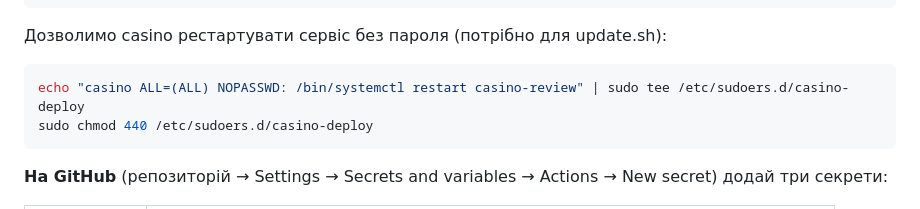
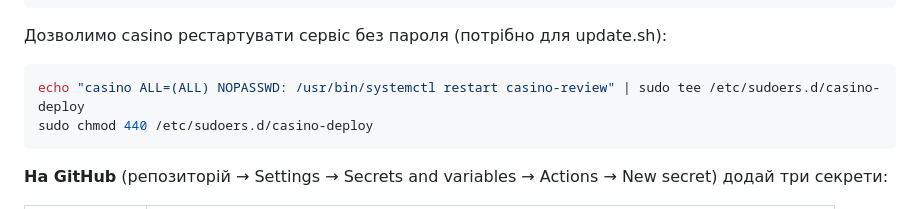
Before and after one commit to Yura05/casino_review, a Markdown page: deploy/README.md, the part around the change. Drawn GitHub-style.

Commit message:
deploy: fix sudoers systemctl path to /usr/bin for Ubuntu 20.04
Co-Authored-By: Claude Opus 4.8 <noreply@anthropic.com>

````diff
--- a/deploy/README.md
+++ b/deploy/README.md
@@ -190,7 +190,7 @@ cat ~/.ssh/gh_deploy                                  # ПРИВАТНИЙ кл
 Дозволимо casino рестартувати сервіс без пароля (потрібно для update.sh):
 
 ```bash
-echo "casino ALL=(ALL) NOPASSWD: /bin/systemctl restart casino-review" | sudo tee /etc/sudoers.d/casino-deploy
+echo "casino ALL=(ALL) NOPASSWD: /usr/bin/systemctl restart casino-review" | sudo tee /etc/sudoers.d/casino-deploy
 sudo chmod 440 /etc/sudoers.d/casino-deploy
 ```
 
````
